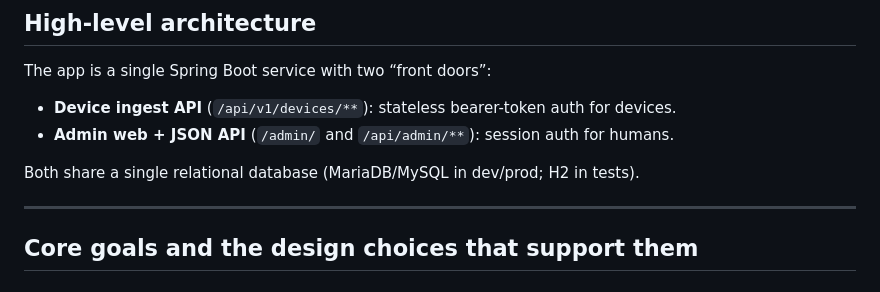
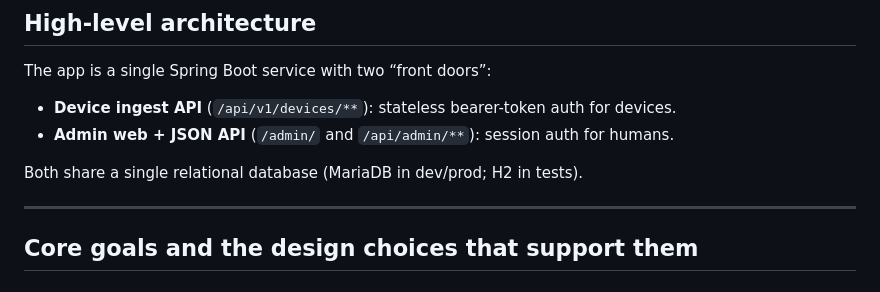
Before and after one commit to loctriho/smart-ac, a Markdown page: docs/ARCHITECTURE.md, the part around the change. Rendered like a GitHub page.

```diff
--- a/docs/ARCHITECTURE.md
+++ b/docs/ARCHITECTURE.md
@@ -11,7 +11,7 @@ The app is a single Spring Boot service with two “front doors”:
 - **Device ingest API** (`/api/v1/devices/**`): stateless bearer-token auth for devices.
 - **Admin web + JSON API** (`/admin/` and `/api/admin/**`): session auth for humans.
 
-Both share a single relational database (MariaDB/MySQL in dev/prod; H2 in tests).
+Both share a single relational database (MariaDB in dev/prod; H2 in tests).
 
 ---
 
```
Also changed, not shown: docs/INSTALLATION.md (+4 -4 lines).
